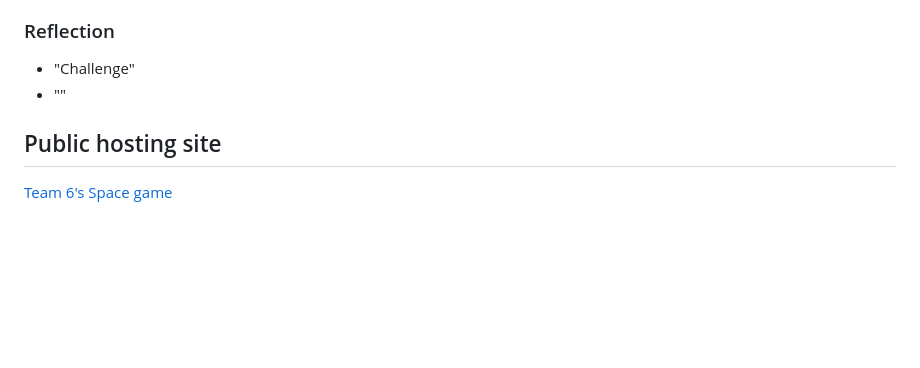
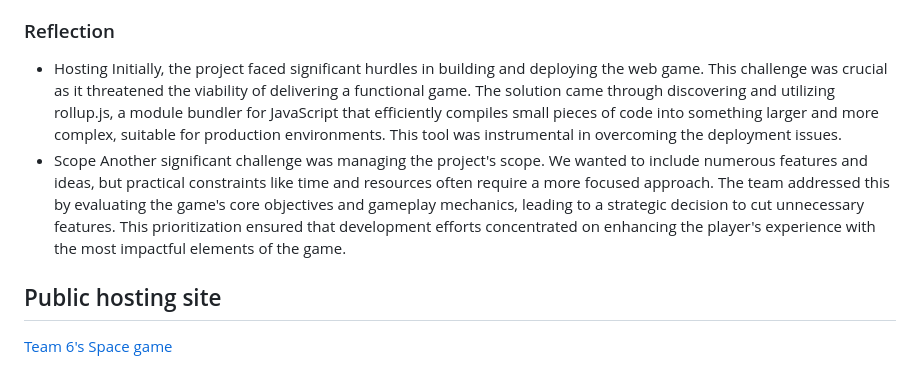
Before and after one commit to KQian-lab/Team6ProjectLive, a Markdown page: FINAL_REPORT.md, the part around the change. Rendered like a GitHub page; blank space fills up the shorter version.

```diff
--- a/FINAL_REPORT.md
+++ b/FINAL_REPORT.md
@@ -100,8 +100,13 @@ Team 6's Space game
 - Redirect to an error page that should not be shown to users, intended for developers only, when an exception is detected in user input during signup
 
 ### Reflection
-- "Challenge"
-- ""
+
+- Hosting
+Initially, the project faced significant hurdles in building and deploying the web game. This challenge was crucial as it threatened the viability of delivering a functional game. The solution came through discovering and utilizing rollup.js, a module bundler for JavaScript that efficiently compiles small pieces of code into something larger and more complex, suitable for production environments. This tool was instrumental in overcoming the deployment issues.
+- Scope
+Another significant challenge was managing the project's scope. We wanted to include numerous features and ideas, but practical constraints like time and resources often require a more focused approach. The team addressed this by evaluating the game's core objectives and gameplay mechanics, leading to a strategic decision to cut unnecessary features. This prioritization ensured that development efforts concentrated on enhancing the player's experience with the most impactful elements of the game.
+
+
 
 ## Public hosting site
 [Team 6's Space game](https://team6projectlive.onrender.com/)
```
